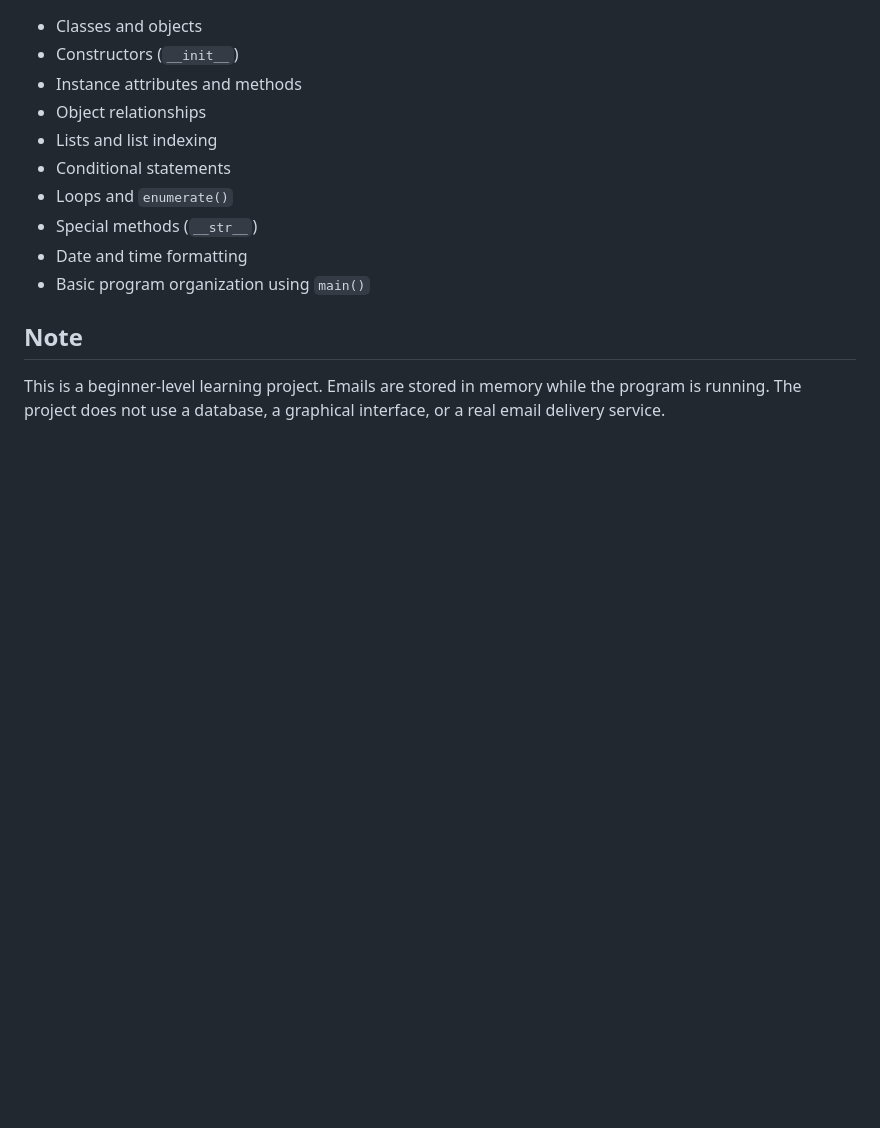
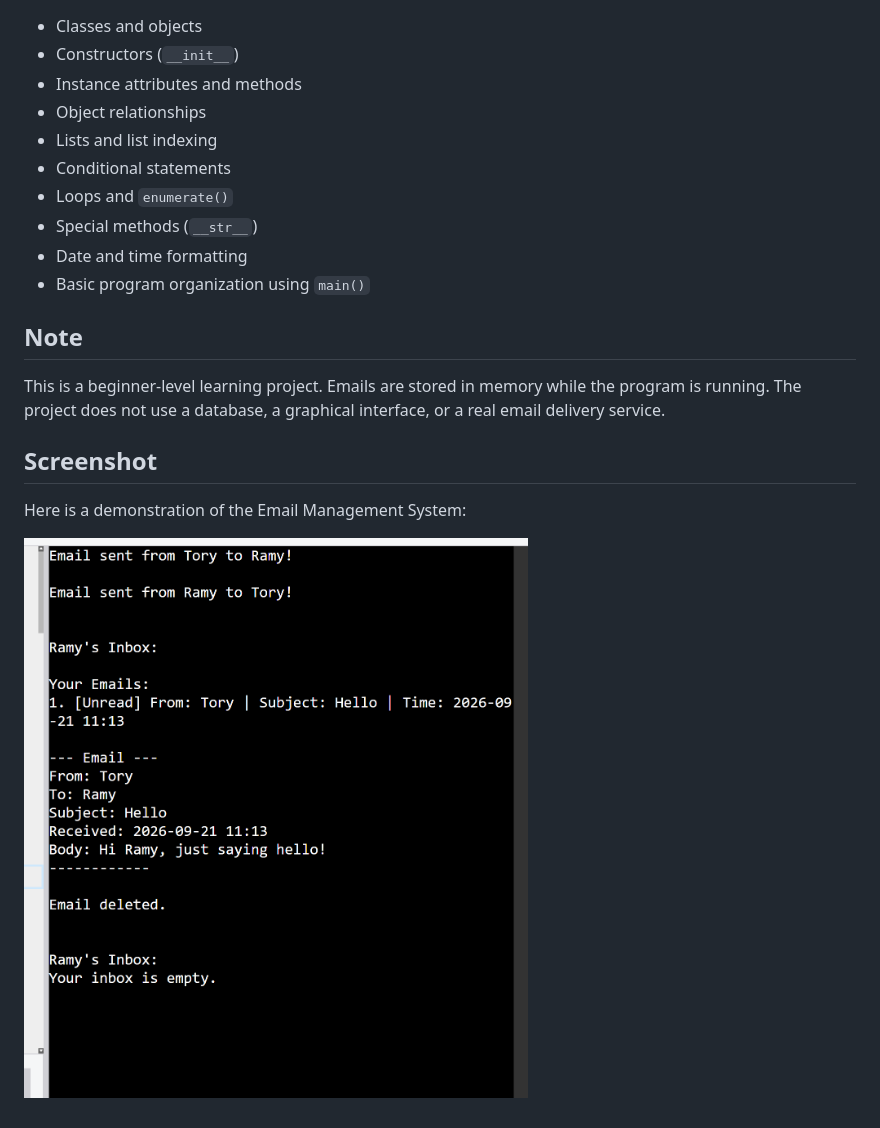
Before and after one commit to humaimaa/email-management-system, a Markdown page: README.md, the part around the change. GitHub-like rendering; pictures changed too: screenshots/email-system-demo.png (added); blank space fills up the shorter version.

Commit message:
attached screenshot in the README file

```diff
--- a/README.md
+++ b/README.md
@@ -107,3 +107,9 @@ The program then displays Ramy's inbox, opens the first email, deletes it, and d
 ## Note
 
 This is a beginner-level learning project. Emails are stored in memory while the program is running. The project does not use a database, a graphical interface, or a real email delivery service.
+
+## Screenshot
+
+Here is a demonstration of the Email Management System:
+
+![Email Management System Demo](screenshots/email-system-demo.png)
```
